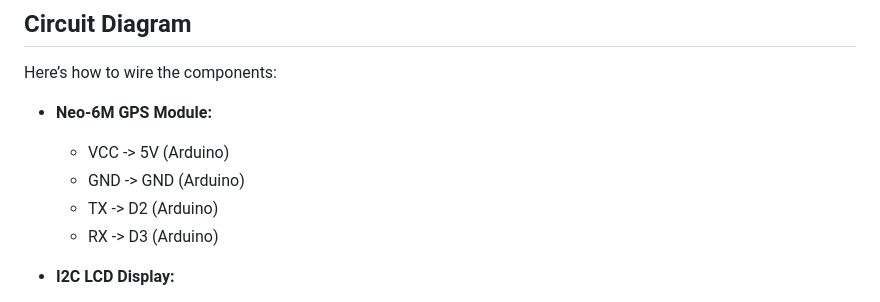
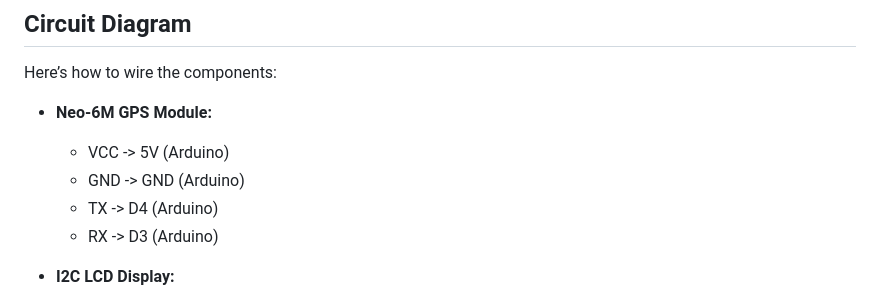
Before and after one commit to Araham7/IOT_PROJECTS, a Markdown page: arduino_nano_neo6m(GPS_module)_&_i2c_LCD_based_digital-watch/README.md, the part around the change. GitHub-like rendering.

```diff
--- a/arduino_nano_neo6m(GPS_module)_&_i2c_LCD_based_digital-watch/README.md
+++ b/arduino_nano_neo6m(GPS_module)_&_i2c_LCD_based_digital-watch/README.md
@@ -16,7 +16,7 @@ Here’s how to wire the components:
 - **Neo-6M GPS Module:**
   - VCC -> 5V (Arduino)
   - GND -> GND (Arduino)
-  - TX -> D2 (Arduino)
+  - TX -> D4 (Arduino)
   - RX -> D3 (Arduino)
 
 - **I2C LCD Display:**
```
